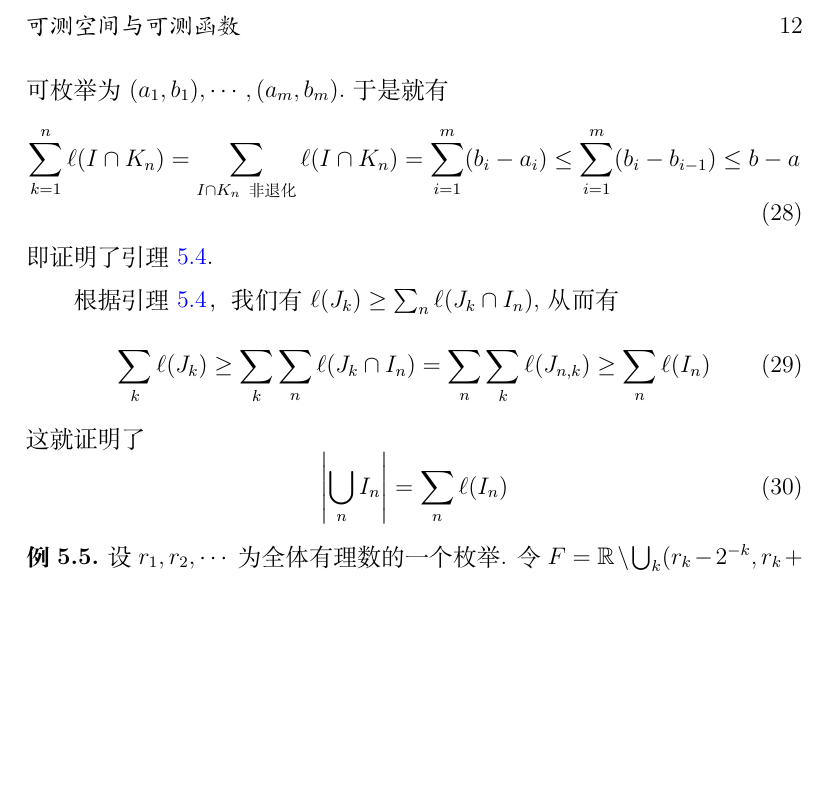
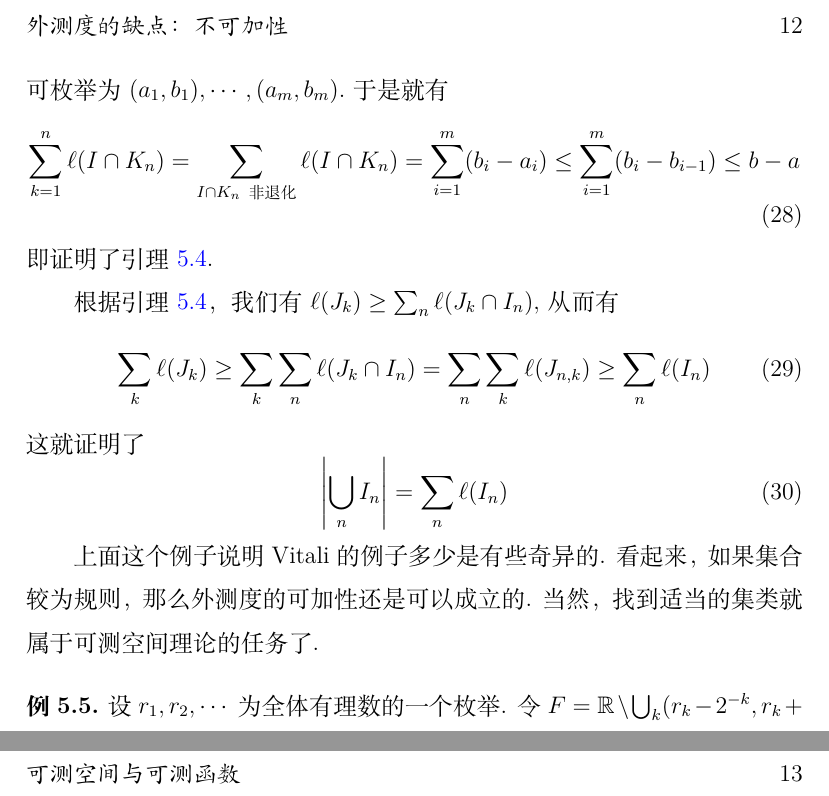
Before and after one commit to painday/Probability, a LaTeX book (tex/main.tex): part of page 16 of 18 before the commit and two parts of pages 16 and 17 of 18 after it, the two joined at a grey line, cut at the place of the change, the shorter picture padded with empty space. Compiled offline with XeLaTeX.

```diff
--- a/tex/main.tex
+++ b/tex/main.tex
@@ -428,6 +428,8 @@
     \left|\bigcup_n I_n\right|=\sum_n\ell(I_n)
 \end{equation}
 
+上面这个例子说明 Vitali 的例子多少是有些奇异的. 看起来，如果集合较为规则，那么外测度的可加性还是可以成立的. 当然，找到适当的集类就属于可测空间理论的任务了.
+
 \begin{example}
     设 $r_1,r_2,\cdots$ 为全体有理数的一个枚举. 令 $F=\mathbb R\setminus \bigcup_{k} (r_k-2^{-k},r_k+2^{-k}).$ 证明
     \begin{enumerate}
```
Also changed, not shown: tex/main.pdf, 6 other files.
